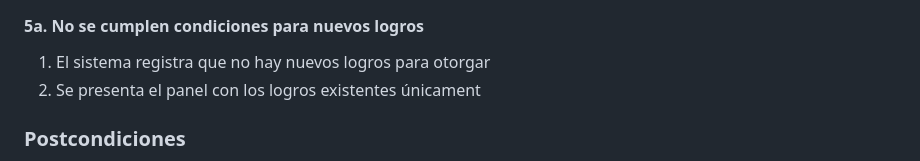
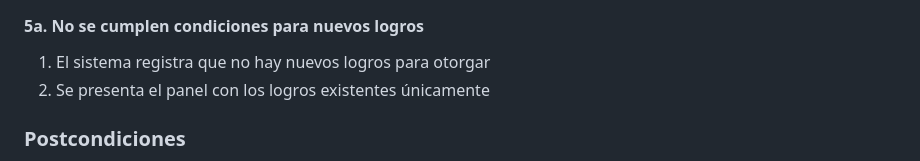
Before and after one commit to JHLumu/Proyecto_PDS_2024-25, a Markdown page: docs/casos-de-uso/casos-de-uso.md, the part around the change. Rendered like a GitHub page.

```diff
--- a/docs/casos-de-uso/casos-de-uso.md
+++ b/docs/casos-de-uso/casos-de-uso.md
@@ -347,7 +347,7 @@ El sistema verifica y otorga logros al usuario cuando este accede al panel de es
 ### Flujo Alternativo
 #### 5a. No se cumplen condiciones para nuevos logros
 1. El sistema registra que no hay nuevos logros para otorgar
-2. Se presenta el panel con los logros existentes únicament
+2. Se presenta el panel con los logros existentes únicamente
 
 ### Postcondiciones
 * Los nuevos logros obtenidos se han registrado en el perfil del usuario
```
